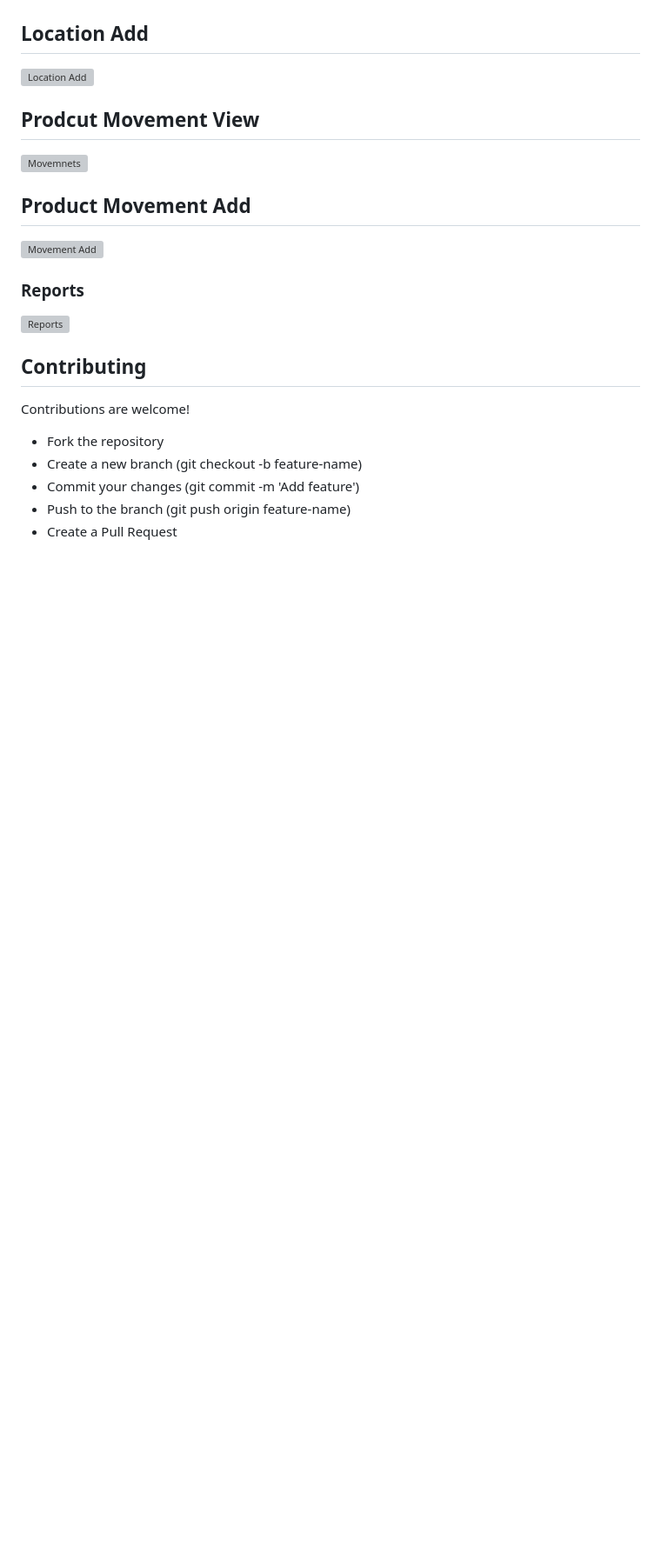
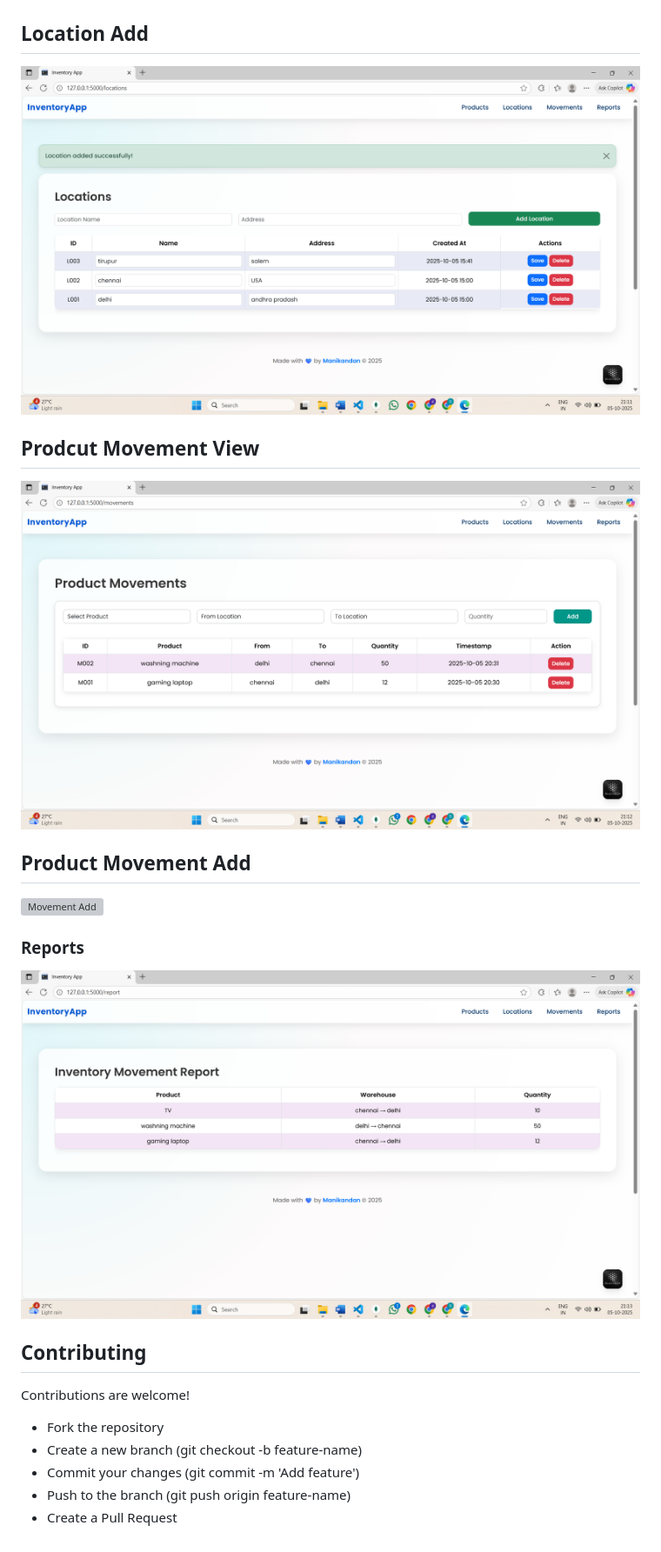
Before and after one commit to Manikandanelaiyaraj/inventory_management_system, a Markdown page: README.md, the part around the change printed below. Shown: that part at 87% size. Drawn GitHub-style; blank space fills up the shorter version; grey boxes are pictures that could not be loaded.

```diff
--- a/README.md
+++ b/README.md
@@ -100,9 +96,9 @@ python app.py
 ![Location](Location_view.png)
 
 ## Location Add
-![Location Add](Location_adding.png)
+![Location Add](Location_add.png)
 
 ## Prodcut Movement View
-![Movemnets](Product_movement.png)
+![Movemnets](product_movement_view.png)
 
 ##  Product Movement Add
@@ -110,6 +106,6 @@ python app.py
 
 ### Reports
-![Reports](Movement_report.png)
+![Reports](movement_report.png)
 
 ## Contributing
 
```
Also changed, not shown: other parts of README.md (+3 -7 lines).
